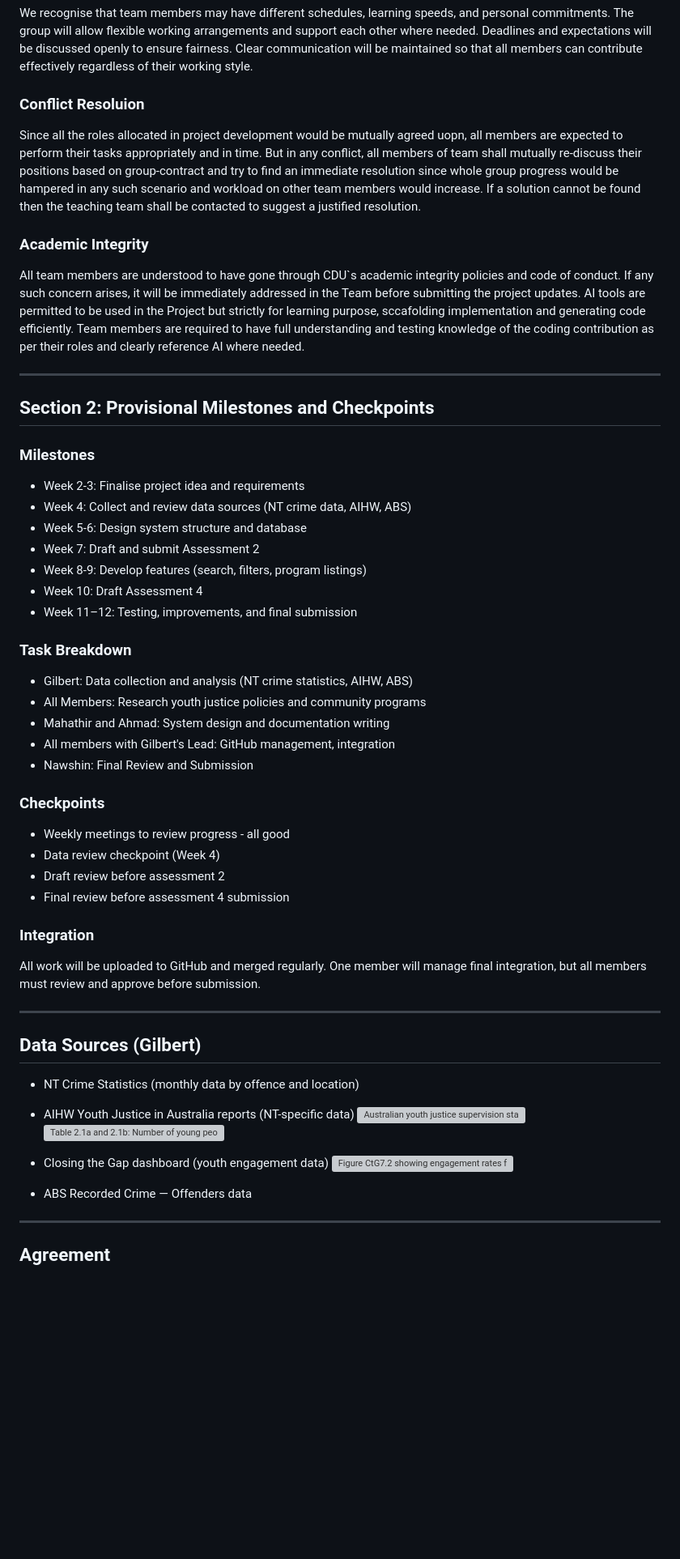
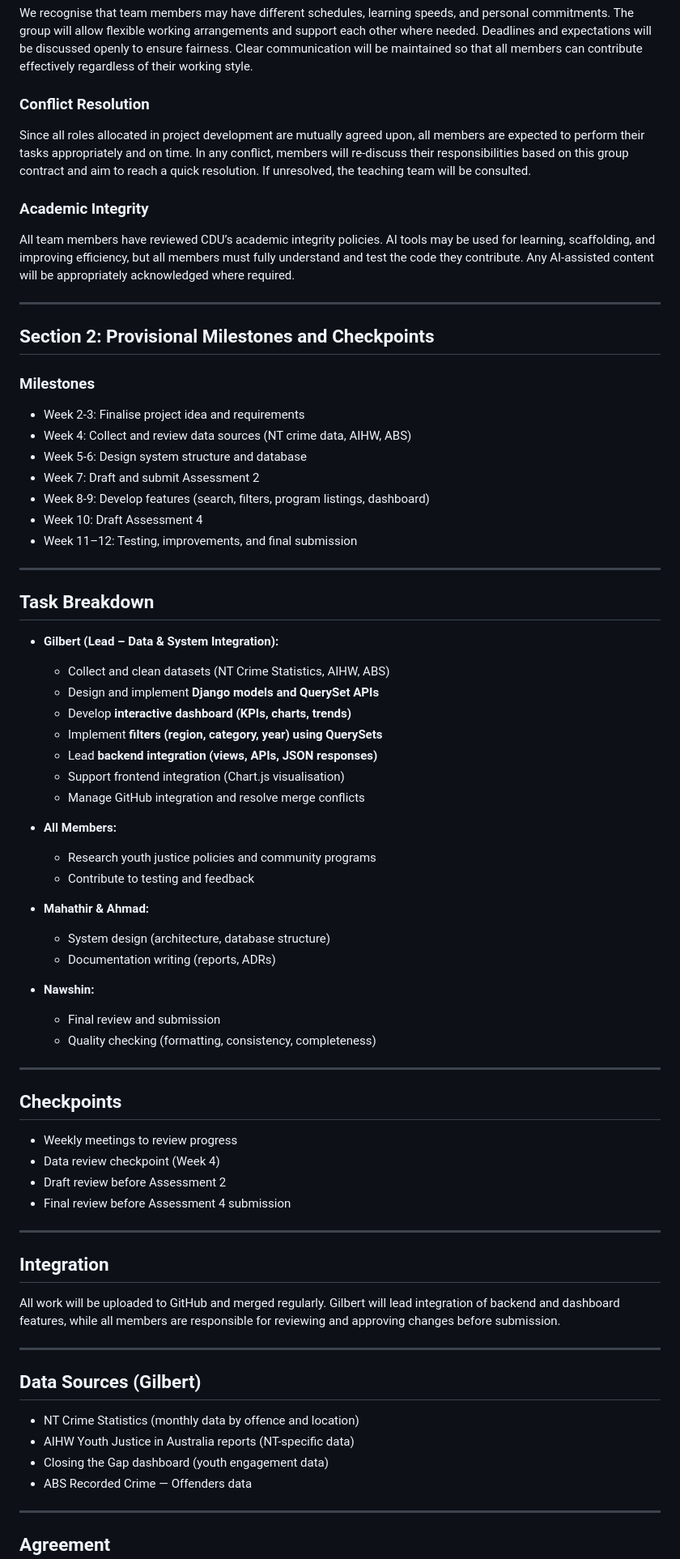
Before and after one commit to Gilbert-GB/Django-HIT237-Group5-S1-2026, a Markdown page: GROUP-CONTRACT-Group5.md, the part around the change. Shown at 81% size. GitHub-like rendering; blank space fills up the shorter version; grey boxes are pictures that could not be loaded.

Commit message:
update group contract for the things that I did (gilbert)

```diff
--- a/GROUP-CONTRACT-Group5.md
+++ b/GROUP-CONTRACT-Group5.md
@@ -20,11 +20,11 @@ Tasks will be assigned during team meetings and can also be tracked through Micr
 ### Diverse Working Styles
 We recognise that team members may have different schedules, learning speeds, and personal commitments. The group will allow flexible working arrangements and support each other where needed. Deadlines and expectations will be discussed openly to ensure fairness. Clear communication will be maintained so that all members can contribute effectively regardless of their working style.
 
-### Conflict Resoluion
-Since all the roles allocated in project development would be mutually agreed uopn, all members are expected to perform their tasks appropriately and in time. But in any conflict, all members of team shall mutually re-discuss their positions based on group-contract and try to find an immediate resolution since whole group progress would be hampered in any such scenario and workload on other team members would increase. If a solution cannot be found then the teaching team shall be contacted to suggest a justified resolution.
+### Conflict Resolution
+Since all roles allocated in project development are mutually agreed upon, all members are expected to perform their tasks appropriately and on time. In any conflict, members will re-discuss their responsibilities based on this group contract and aim to reach a quick resolution. If unresolved, the teaching team will be consulted.
 
 ### Academic Integrity
-All team members are understood to have gone through CDU`s academic integrity policies and code of conduct. If any such concern arises, it will be immediately addressed in the Team before submitting the project updates. AI tools are permitted to be used in the Project but strictly for learning purpose, sccafolding implementation and generating code efficiently. Team members are required to have full understanding and testing knowledge of the coding contribution as per their roles and clearly reference AI where needed.
+All team members have reviewed CDU’s academic integrity policies. AI tools may be used for learning, scaffolding, and improving efficiency, but all members must fully understand and test the code they contribute. Any AI-assisted content will be appropriately acknowledged where required.
 
 ---
 
@@ -35,37 +35,54 @@ All team members are understood to have gone through CDU`s academic integrity po
 - Week 4: Collect and review data sources (NT crime data, AIHW, ABS)
 - Week 5-6: Design system structure and database
 - Week 7: Draft and submit Assessment 2
-- Week 8-9: Develop features (search, filters, program listings)
+- Week 8-9: Develop features (search, filters, program listings, dashboard)
 - Week 10: Draft Assessment 4
 - Week 11–12: Testing, improvements, and final submission
 
-### Task Breakdown
-- Gilbert: Data collection and analysis (NT crime statistics, AIHW, ABS)
-- All Members: Research youth justice policies and community programs
-- Mahathir and Ahmad: System design and documentation writing
-- All members with Gilbert's Lead: GitHub management, integration
-- Nawshin: Final Review and Submission
+---
 
-### Checkpoints
-- Weekly meetings to review progress - all good
+## Task Breakdown
+
+- **Gilbert (Lead – Data & System Integration):**
+  - Collect and clean datasets (NT Crime Statistics, AIHW, ABS)
+  - Design and implement **Django models and QuerySet APIs**
+  - Develop **interactive dashboard (KPIs, charts, trends)**
+  - Implement **filters (region, category, year) using QuerySets**
+  - Lead **backend integration (views, APIs, JSON responses)**
+  - Support frontend integration (Chart.js visualisation)
+  - Manage GitHub integration and resolve merge conflicts
+
+- **All Members:**
+  - Research youth justice policies and community programs
+  - Contribute to testing and feedback
+
+- **Mahathir & Ahmad:**
+  - System design (architecture, database structure)
+  - Documentation writing (reports, ADRs)
+
+- **Nawshin:**
+  - Final review and submission
+  - Quality checking (formatting, consistency, completeness)
+
+---
+
+## Checkpoints
+- Weekly meetings to review progress
 - Data review checkpoint (Week 4)
-- Draft review before assessment 2
-- Final review before assessment 4 submission
+- Draft review before Assessment 2
+- Final review before Assessment 4 submission
 
-### Integration
-All work will be uploaded to GitHub and merged regularly. One member will manage final integration, but all members must review and approve before submission.
+---
+
+## Integration
+All work will be uploaded to GitHub and merged regularly. Gilbert will lead integration of backend and dashboard features, while all members are responsible for reviewing and approving changes before submission.
 
 ---
 
 ## Data Sources (Gilbert)
 - NT Crime Statistics (monthly data by offence and location)
-
-
 - AIHW Youth Justice in Australia reports (NT-specific data)
-![Australian youth justice supervision statistics dashboard showing 4,227 young people under supervision on average daily in 2023-24, with breakdowns by state, Indigenous status (53% First Nations), sex (80% male), and age groups (162 aged 10-13, 3,102 aged 14-17, 963 aged 18 and over)](Image\Dashboard_AIHW_youth_justice.png)
-![Table 2.1a and 2.1b: Number of young people under supervision by supervision type and state and territory, 2023-24. Table 2.1a shows average daily numbers and during-the-year counts across NSW, Victoria, Queensland, Western Australia, South Australia, Tasmania, ACT, and NT. Community supervision averages 3,470.6 daily nationally with 8,031 during the year. Detention averages 826.8 daily with 4,578 during the year. Table 2.1b presents rates per 10,000 population with community supervision at 10.0 per 10,000 daily and 25.1 during the year. Detention rates are 2.7 per 10,000 daily and 16.5 during the year. Queensland and ACT show highest rates. Asterisks indicate ACT and NT data limitations. Data source: Australian Institute of Health and Welfare, 2023-24.](Image\AIHW_Australia_Youth_Justice.png)
 - Closing the Gap dashboard (youth engagement data)
-![Figure CtG7.2 showing engagement rates for Aboriginal and Torres Strait Islander people aged 15-24 years in Northern Territory. Males: 41% in 2016, 35% in 2021. Females: 37% in 2016, 34% in 2021. Blue bars represent males, tan bars represent females. Data from Productivity Commission Closing the Gap dashboard, table CtG7A.2. Both sexes show declining engagement in employment, education or training between 2016 and 2021.](Image\Closing_the_gap_data_by_sex.png)
 - ABS Recorded Crime — Offenders data
 
 ---
```
